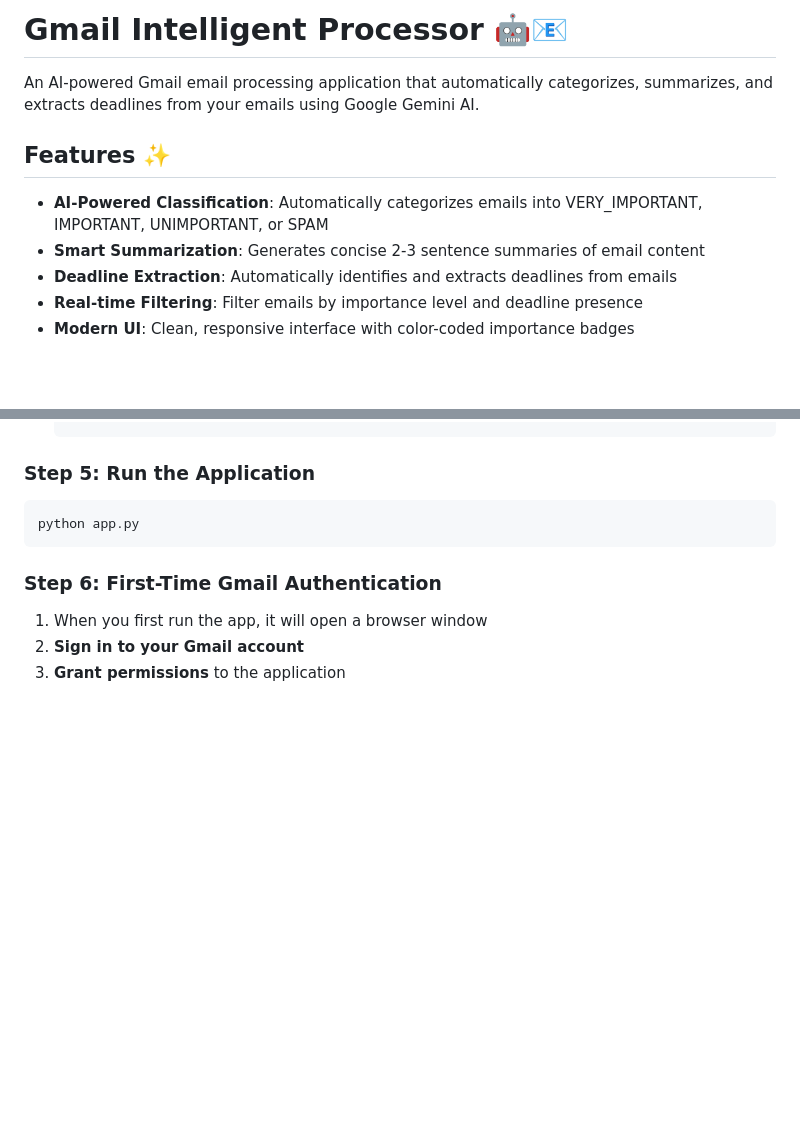
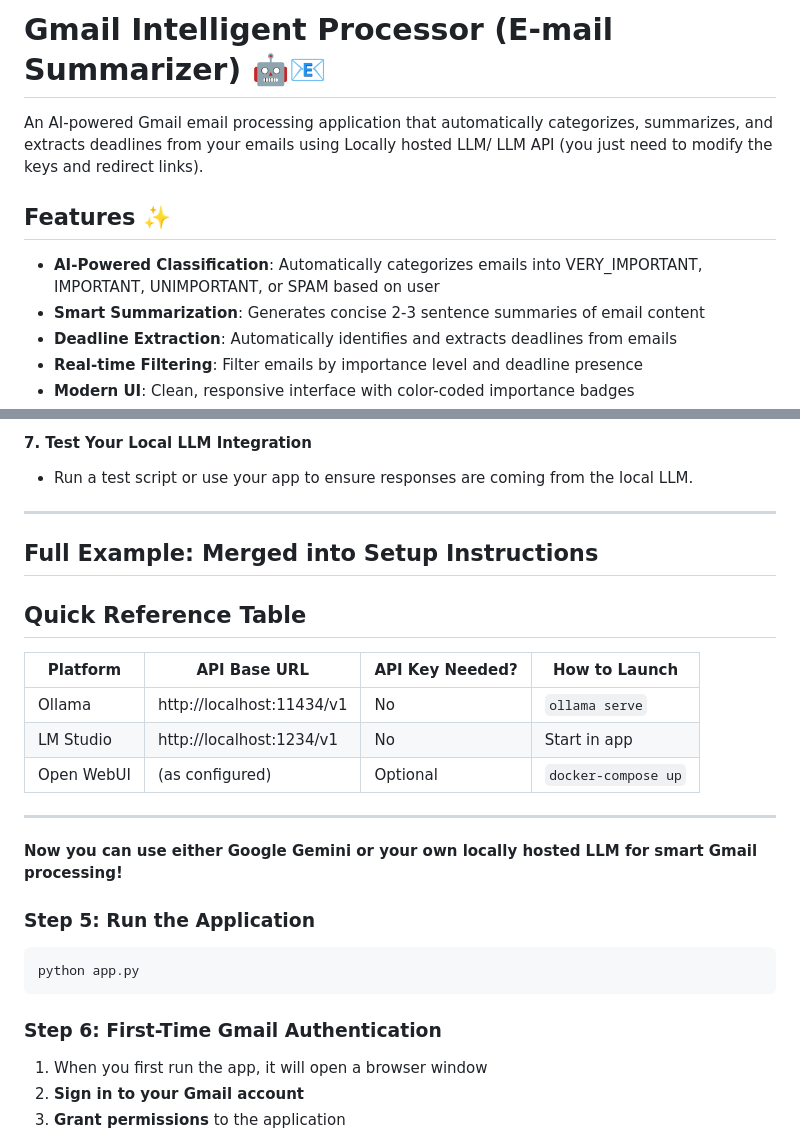
Before and after one commit to RATISH2004/Email-Summarizer, a Markdown page: README.md, 2 parts joined by grey strips. Rendered like a GitHub page; blank space fills up the shorter version.

```diff
--- a/README.md
+++ b/README.md
@@ -1,10 +1,10 @@
-# Gmail Intelligent Processor 🤖📧
+# Gmail Intelligent Processor (E-mail Summarizer) 🤖📧
 
-An AI-powered Gmail email processing application that automatically categorizes, summarizes, and extracts deadlines from your emails using Google Gemini AI.
+An AI-powered Gmail email processing application that automatically categorizes, summarizes, and extracts deadlines from your emails using Locally hosted LLM/ LLM API (you just need to modify the keys and redirect links).
 
 ## Features ✨
 
-- **AI-Powered Classification**: Automatically categorizes emails into VERY_IMPORTANT, IMPORTANT, UNIMPORTANT, or SPAM
+- **AI-Powered Classification**: Automatically categorizes emails into VERY_IMPORTANT, IMPORTANT, UNIMPORTANT, or SPAM based on user
 - **Smart Summarization**: Generates concise 2-3 sentence summaries of email content
 - **Deadline Extraction**: Automatically identifies and extracts deadlines from emails
 - **Real-time Filtering**: Filter emails by importance level and deadline presence
@@ -66,3 +143,22 @@ pip install -r requirements.txt
+#### 7. **Test Your Local LLM Integration**
+
+- Run a test script or use your app to ensure responses are coming from the local LLM.
+
+---
+
+## Full Example: Merged into Setup Instructions
+
+## Quick Reference Table
+
+| Platform   | API Base URL                  | API Key Needed? | How to Launch         |
+|------------|-------------------------------|-----------------|----------------------|
+| Ollama     | http://localhost:11434/v1     | No              | `ollama serve`       |
+| LM Studio  | http://localhost:1234/v1      | No              | Start in app         |
+| Open WebUI | (as configured)               | Optional        | `docker-compose up`  |
+
+---
+
+**Now you can use either Google Gemini or your own locally hosted LLM for smart Gmail processing!**
 
 ### Step 5: Run the Application
 
```
Also changed, not shown: other parts of README.md (+77 -0 lines).
